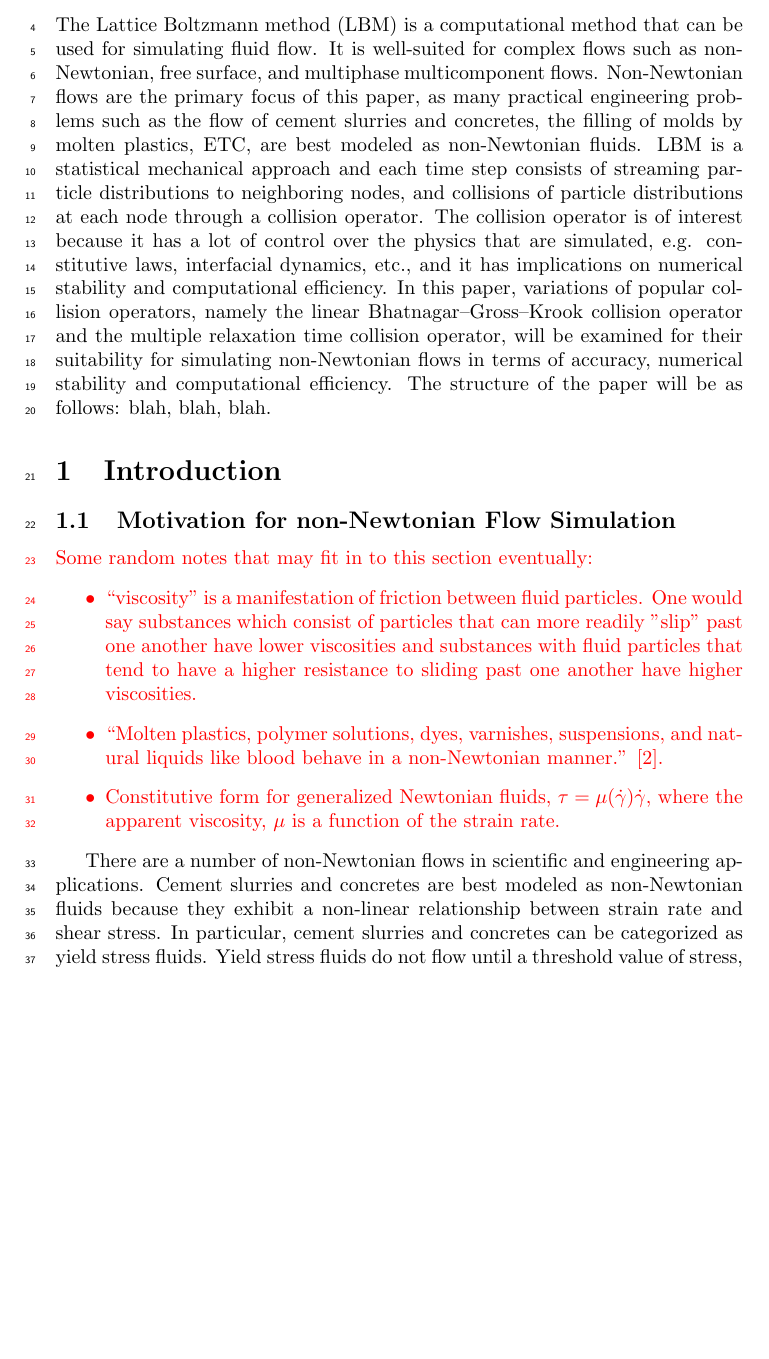
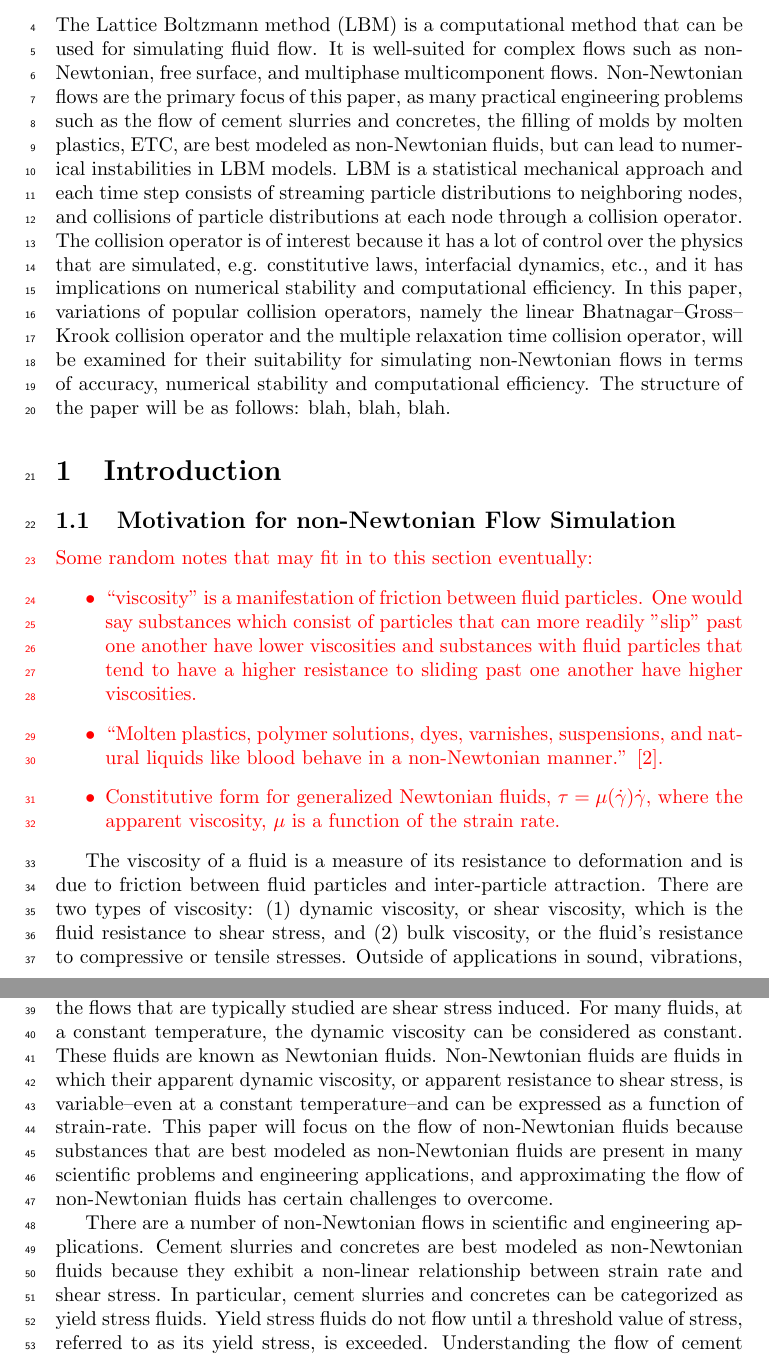
Before and after one commit to grasingerm/LBM-stability-paper, a LaTeX document (main.tex): part of page 3 of 8 before the commit and two parts of pages 3 and 4 of 9 after it, the two joined at a grey line, cut so that both start at the same text, the shorter picture padded with empty space. Compiled offline with pdfLaTeX.

Commit message:
added paragraph on viscosity

```diff
--- a/main.tex
+++ b/main.tex
@@ -35,7 +35,7 @@ You can ignore it for the most part.
 
 The Lattice Boltzmann method (LBM) is a computational method that can be used for simulating fluid flow.
 It is well-suited for complex flows such as non-Newtonian, free surface, and multiphase multicomponent flows.
-Non-Newtonian flows are the primary focus of this paper, as many practical engineering problems such as the flow of cement slurries and concretes, the filling of molds by molten plastics, ETC, are best modeled as non-Newtonian fluids.
+Non-Newtonian flows are the primary focus of this paper, as many practical engineering problems such as the flow of cement slurries and concretes, the filling of molds by molten plastics, ETC, are best modeled as non-Newtonian fluids, but can lead to numerical instabilities in LBM models.
 LBM is a statistical mechanical approach and each time step consists of streaming particle distributions to neighboring nodes, and collisions of particle distributions at each node through a collision operator.
 The collision operator is of interest because it has a lot of control over the physics that are simulated, e.g. constitutive laws, interfacial dynamics, etc., and it has implications on numerical stability and computational efficiency.
 In this paper, variations of popular collision operators, namely the linear Bhatnagar--Gross--Krook collision operator and the multiple relaxation time collision operator, will be examined for their suitability for simulating non-Newtonian flows in terms of accuracy, numerical stability and computational efficiency.
@@ -56,6 +56,14 @@ One would say substances which consist of particles that can more readily "slip"
 \item Constitutive form for generalized Newtonian fluids, $\tau = \mu(\dot{\gamma}) \dot{\gamma}$, where the apparent viscosity, $\mu$ is a function of the strain rate.
 \end{itemize}
 }
+
+The viscosity of a fluid is a measure of its resistance to deformation and is due to friction between fluid particles and inter-particle attraction.
+There are two types of viscosity: (1) dynamic viscosity, or shear viscosity, which is the fluid resistance to shear stress, and (2) bulk viscosity, or the fluid's resistance to compressive or tensile stresses.
+Outside of applications in sound, vibrations, and shock waves, the dynamic viscosity of a fluid is of primary interest because the flows that are typically studied are shear stress induced.
+For many fluids, at a constant temperature, the dynamic viscosity can be considered as constant.
+These fluids are known as Newtonian fluids.
+Non-Newtonian fluids are fluids in which their apparent dynamic viscosity, or apparent resistance to shear stress, is variable--even at a constant temperature--and can be expressed as a function of strain-rate.
+This paper will focus on the flow of non-Newtonian fluids because substances that are best modeled as non-Newtonian fluids are present in many scientific problems and engineering applications, and approximating the flow of non-Newtonian fluids has certain challenges to overcome.
 
 There are a number of non-Newtonian flows in scientific and engineering applications.
 Cement slurries and concretes are best modeled as non-Newtonian fluids because they exhibit a non-linear relationship between strain rate and shear stress.
```
Also changed, not shown: main.tex (2 more changed lines).
